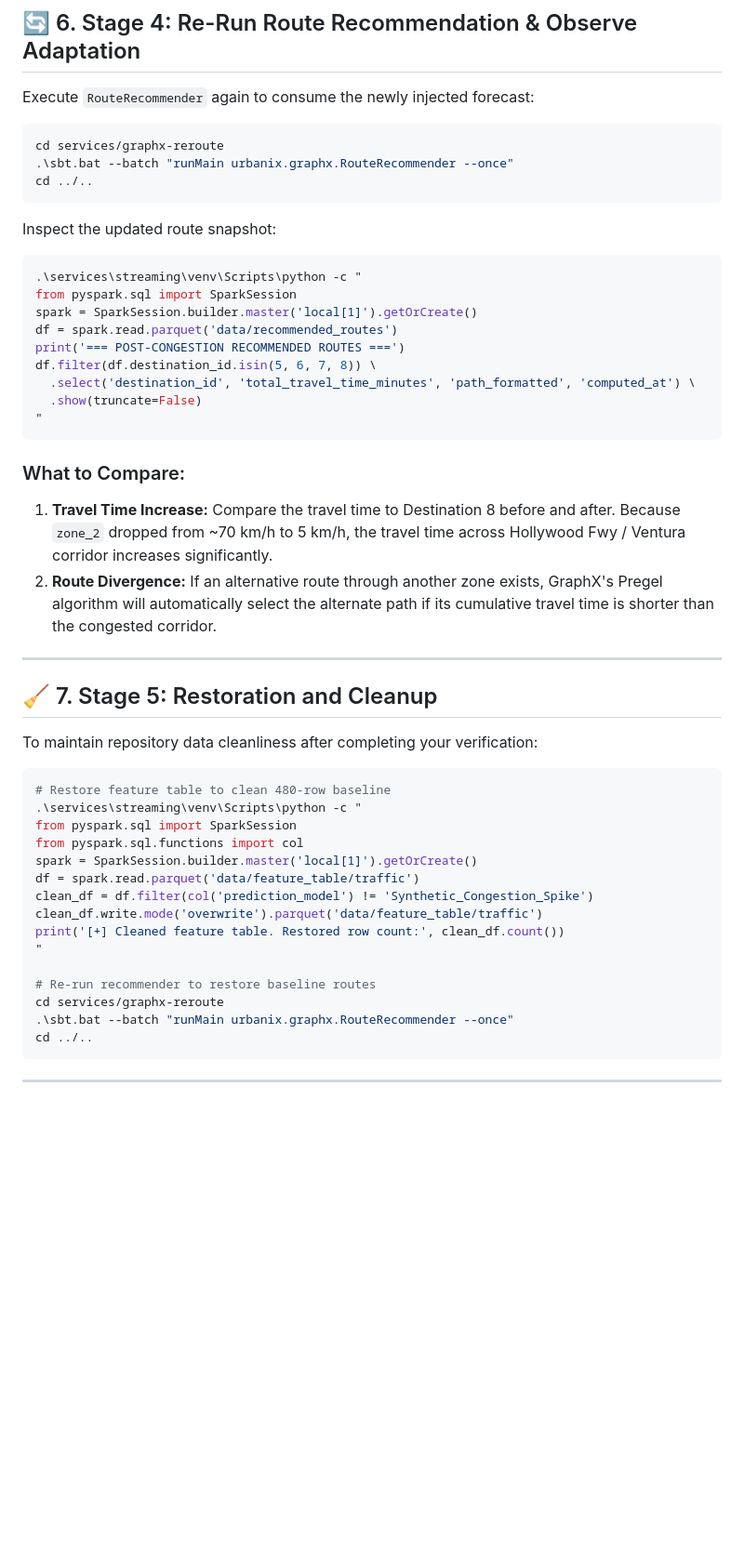
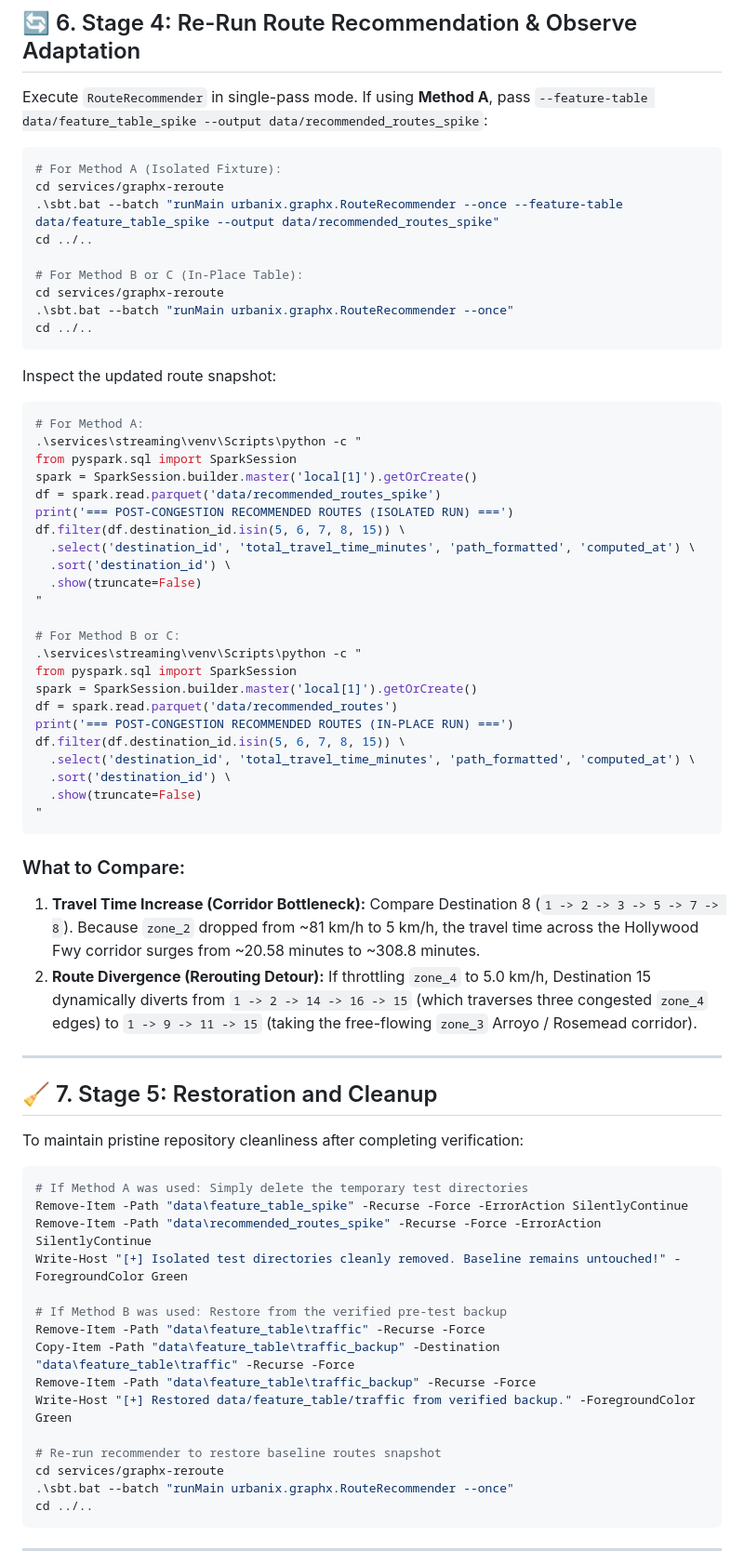
Before and after one commit to charan21042005/urbanix, a Markdown page: _day-notes/day-09/INTEGRATION_TEST.md, the part around one of its changes. Shown at 93% size. Rendered like a GitHub page; blank space fills up the shorter version.

Commit message:
docs(day-09): enhance integration runbook with pre-test backup and isolated fixture safety procedures

````diff
--- a/_day-notes/day-09/INTEGRATION_TEST.md
+++ b/_day-notes/day-09/INTEGRATION_TEST.md
@@ -144,9 +165,15 @@ If running the entire distributed pipeline simultaneously:
 
 ## 🔄 6. Stage 4: Re-Run Route Recommendation & Observe Adaptation
 
-Execute `RouteRecommender` again to consume the newly injected forecast:
+Execute `RouteRecommender` in single-pass mode. If using **Method A**, pass `--feature-table data/feature_table_spike --output data/recommended_routes_spike`:
 
 ```powershell
+# For Method A (Isolated Fixture):
+cd services/graphx-reroute
+.\sbt.bat --batch "runMain urbanix.graphx.RouteRecommender --once --feature-table data/feature_table_spike --output data/recommended_routes_spike"
+cd ../..
+
+# For Method B or C (In-Place Table):
 cd services/graphx-reroute
 .\sbt.bat --batch "runMain urbanix.graphx.RouteRecommender --once"
 cd ../..
@@ -155,40 +182,54 @@ cd ../..
 Inspect the updated route snapshot:
 
 ```powershell
+# For Method A:
+.\services\streaming\venv\Scripts\python -c "
+from pyspark.sql import SparkSession
+spark = SparkSession.builder.master('local[1]').getOrCreate()
+df = spark.read.parquet('data/recommended_routes_spike')
+print('=== POST-CONGESTION RECOMMENDED ROUTES (ISOLATED RUN) ===')
+df.filter(df.destination_id.isin(5, 6, 7, 8, 15)) \
+  .select('destination_id', 'total_travel_time_minutes', 'path_formatted', 'computed_at') \
+  .sort('destination_id') \
+  .show(truncate=False)
+"
+
+# For Method B or C:
 .\services\streaming\venv\Scripts\python -c "
 from pyspark.sql import SparkSession
 spark = SparkSession.builder.master('local[1]').getOrCreate()
 df = spark.read.parquet('data/recommended_routes')
-print('=== POST-CONGESTION RECOMMENDED ROUTES ===')
-df.filter(df.destination_id.isin(5, 6, 7, 8)) \
+print('=== POST-CONGESTION RECOMMENDED ROUTES (IN-PLACE RUN) ===')
+df.filter(df.destination_id.isin(5, 6, 7, 8, 15)) \
   .select('destination_id', 'total_travel_time_minutes', 'path_formatted', 'computed_at') \
+  .sort('destination_id') \
   .show(truncate=False)
 "
 ```
 
 ### What to Compare:
-1. **Travel Time Increase:** Compare the travel time to Destination 8 before and after. Because `zone_2` dropped from ~70 km/h to 5 km/h, the travel time across Hollywood Fwy / Ventura corridor increases significantly.
-2. **Route Divergence:** If an alternative route through another zone exists, GraphX's Pregel algorithm will automatically select the alternate path if its cumulative travel time is shorter than the congested corridor.
+1. **Travel Time Increase (Corridor Bottleneck):** Compare Destination 8 (`1 -> 2 -> 3 -> 5 -> 7 -> 8`). Because `zone_2` dropped from ~81 km/h to 5 km/h, the travel time across the Hollywood Fwy corridor surges from ~20.58 minutes to ~308.8 minutes.
+2. **Route Divergence (Rerouting Detour):** If throttling `zone_4` to 5.0 km/h, Destination 15 dynamically diverts from `1 -> 2 -> 14 -> 16 -> 15` (which traverses three congested `zone_4` edges) to `1 -> 9 -> 11 -> 15` (taking the free-flowing `zone_3` Arroyo / Rosemead corridor).
 
 ---
 
 ## 🧹 7. Stage 5: Restoration and Cleanup
 
-To maintain repository data cleanliness after completing your verification:
+To maintain pristine repository cleanliness after completing verification:
 
 ```powershell
-# Restore feature table to clean 480-row baseline
-.\services\streaming\venv\Scripts\python -c "
-from pyspark.sql import SparkSession
-from pyspark.sql.functions import col
-spark = SparkSession.builder.master('local[1]').getOrCreate()
-df = spark.read.parquet('data/feature_table/traffic')
-clean_df = df.filter(col('prediction_model') != 'Synthetic_Congestion_Spike')
-clean_df.write.mode('overwrite').parquet('data/feature_table/traffic')
-print('[+] Cleaned feature table. Restored row count:', clean_df.count())
-"
+# If Method A was used: Simply delete the temporary test directories
+Remove-Item -Path "data\feature_table_spike" -Recurse -Force -ErrorAction SilentlyContinue
+Remove-Item -Path "data\recommended_routes_spike" -Recurse -Force -ErrorAction SilentlyContinue
+Write-Host "[+] Isolated test directories cleanly removed. Baseline remains untouched!" -ForegroundColor Green
 
-# Re-run recommender to restore baseline routes
+# If Method B was used: Restore from the verified pre-test backup
+Remove-Item -Path "data\feature_table\traffic" -Recurse -Force
+Copy-Item -Path "data\feature_table\traffic_backup" -Destination "data\feature_table\traffic" -Recurse -Force
+Remove-Item -Path "data\feature_table\traffic_backup" -Recurse -Force
+Write-Host "[+] Restored data/feature_table/traffic from verified backup." -ForegroundColor Green
+
+# Re-run recommender to restore baseline routes snapshot
 cd services/graphx-reroute
 .\sbt.bat --batch "runMain urbanix.graphx.RouteRecommender --once"
 cd ../..
````
Also changed, not shown: other parts of _day-notes/day-09/INTEGRATION_TEST.md (+34 -13 lines).
